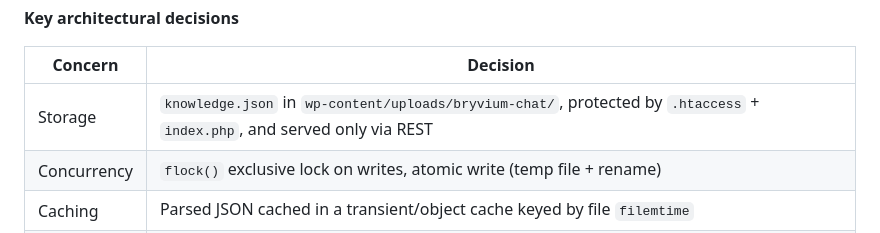
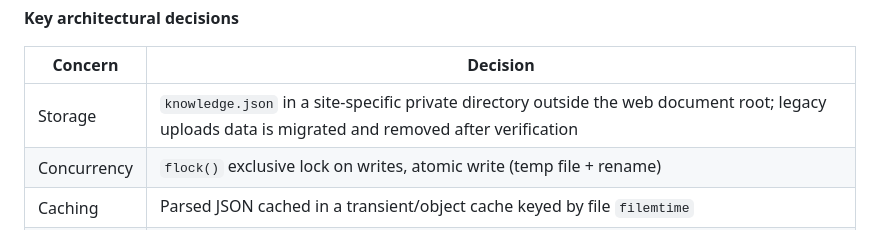
Before and after one commit to BryDevOfficial/bryvium-wp-file-chat, a Markdown page: docs/reference/bryvium-wp-file-chat.md, the part around the change. Rendered like a GitHub page.

```diff
--- a/docs/reference/bryvium-wp-file-chat.md
+++ b/docs/reference/bryvium-wp-file-chat.md
@@ -42,7 +42,7 @@ Visitor types → React widget → POST /wp-json/bryvium/v1/chat (nonce + rate l
 
 | Concern     | Decision                                                                                                                                                                     |
 | ----------- | ---------------------------------------------------------------------------------------------------------------------------------------------------------------------------- |
-| Storage     | `knowledge.json` in `wp-content/uploads/bryvium-chat/`, protected by `.htaccess` + `index.php`, and served only via REST                                                     |
+| Storage     | `knowledge.json` in a site-specific private directory outside the web document root; legacy uploads data is migrated and removed after verification |
 | Concurrency | `flock()` exclusive lock on writes, atomic write (temp file + rename)                                                                                                        |
 | Caching     | Parsed JSON cached in a transient/object cache keyed by file `filemtime`                                                                                                     |
 | Search      | Pure PHP: lowercase, strip stopwords, tokenize, weighted scoring (title > keywords > body), simple stemming, fuzzy fallback via `similar_text`/`levenshtein` on short tokens |
```
Also changed, not shown: docs/SECURITY-CHECKLIST.md (added, +73 -0 lines), docs/reference/BRYVIUM-WP-FILE-CHAT-DOCS.md (+5 -4 lines).
